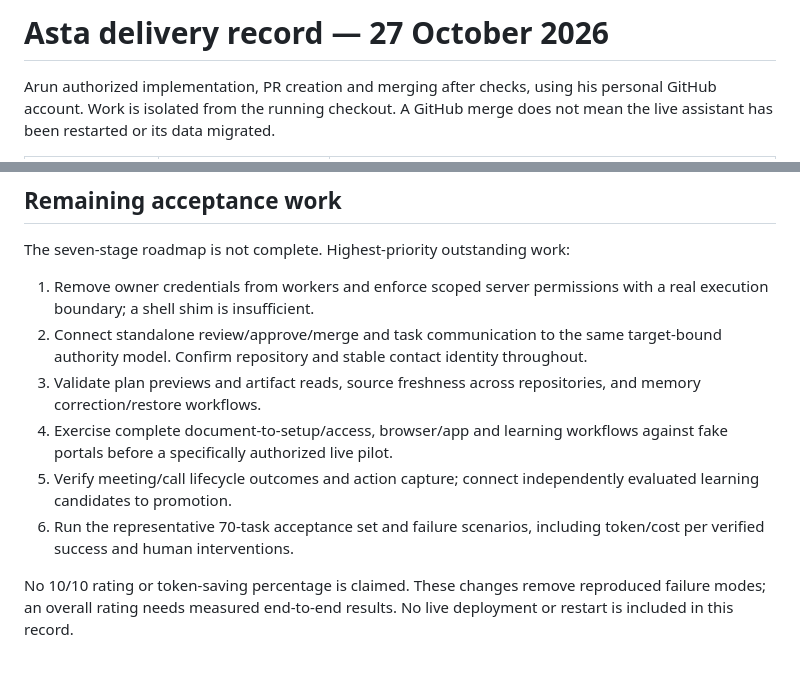
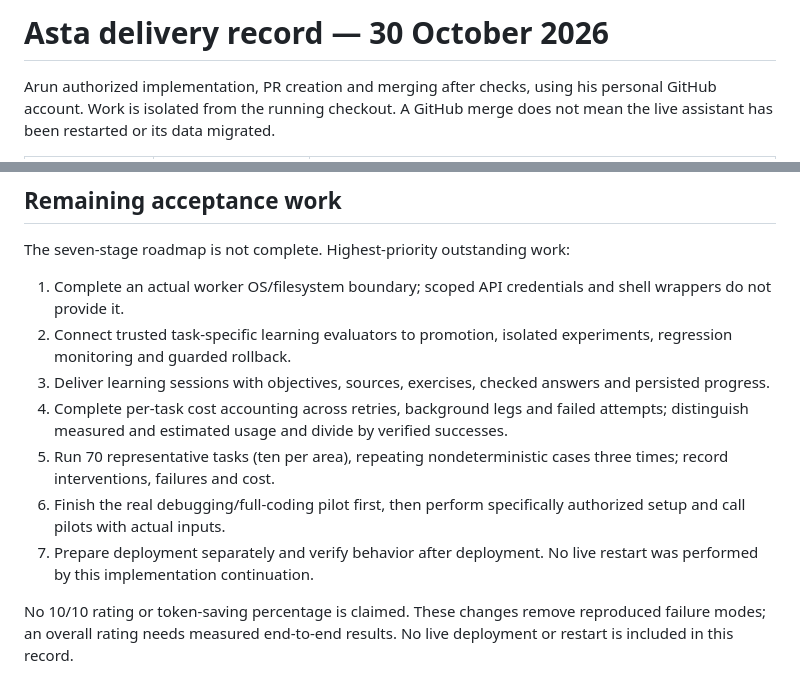
Before and after one commit to Arunk02/asta, a Markdown page: docs/asta-improvement/progress.md, 2 parts joined by grey strips. Rendered like a GitHub page.

```diff
--- a/docs/asta-improvement/progress.md
+++ b/docs/asta-improvement/progress.md
@@ -1,4 +1,4 @@
-# Asta delivery record — 27 October 2026
+# Asta delivery record — 30 October 2026
 
 Arun authorized implementation, PR creation and merging after checks, using his personal GitHub account. Work is isolated from the running checkout. A GitHub merge does not mean the live assistant has been restarted or its data migrated.
 
@@ -26,11 +49,12 @@ flowchart LR
 
 The seven-stage roadmap is not complete. Highest-priority outstanding work:
 
-1. Remove owner credentials from workers and enforce scoped server permissions with a real execution boundary; a shell shim is insufficient.
-2. Connect standalone review/approve/merge and task communication to the same target-bound authority model. Confirm repository and stable contact identity throughout.
-3. Validate plan previews and artifact reads, source freshness across repositories, and memory correction/restore workflows.
-4. Exercise complete document-to-setup/access, browser/app and learning workflows against fake portals before a specifically authorized live pilot.
-5. Verify meeting/call lifecycle outcomes and action capture; connect independently evaluated learning candidates to promotion.
-6. Run the representative 70-task acceptance set and failure scenarios, including token/cost per verified success and human interventions.
+1. Complete an actual worker OS/filesystem boundary; scoped API credentials and shell wrappers do not provide it.
+2. Connect trusted task-specific learning evaluators to promotion, isolated experiments, regression monitoring and guarded rollback.
+3. Deliver learning sessions with objectives, sources, exercises, checked answers and persisted progress.
+4. Complete per-task cost accounting across retries, background legs and failed attempts; distinguish measured and estimated usage and divide by verified successes.
+5. Run 70 representative tasks (ten per area), repeating nondeterministic cases three times; record interventions, failures and cost.
+6. Finish the real debugging/full-coding pilot first, then perform specifically authorized setup and call pilots with actual inputs.
+7. Prepare deployment separately and verify behavior after deployment. No live restart was performed by this implementation continuation.
 
 No 10/10 rating or token-saving percentage is claimed. These changes remove reproduced failure modes; an overall rating needs measured end-to-end results. No live deployment or restart is included in this record.
```
Also changed, not shown: other parts of docs/asta-improvement/progress.md (+24 -1 lines).
